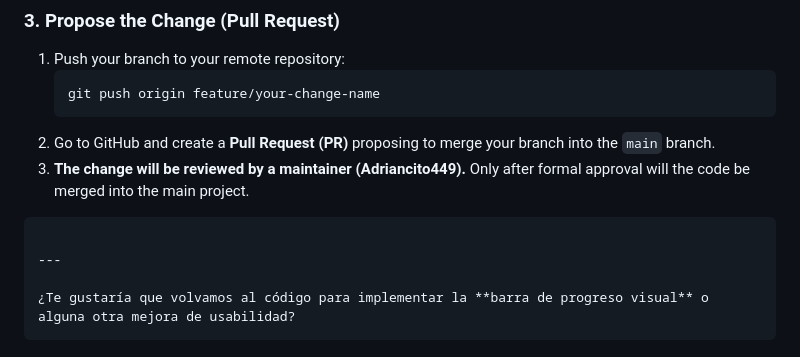
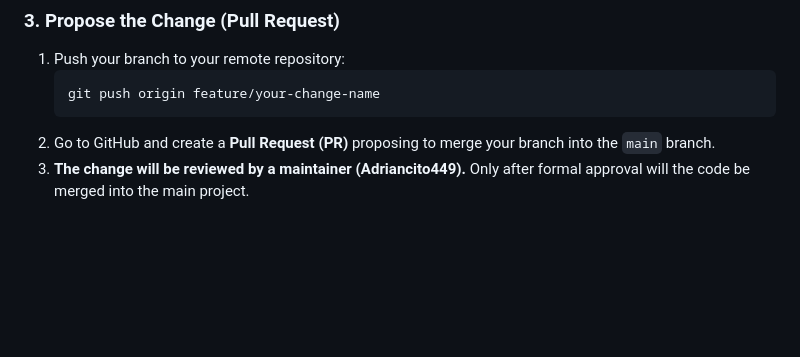
Before and after one commit to Adriancito449/Secret-Wolf-Vault, a Markdown page: README.md, the part around the change. Rendered like a GitHub page; blank space fills up the shorter version.

Commit message:
Remove progress bar implementation suggestion
Removed a section about visual progress bar implementation.

````diff
--- a/README.md
+++ b/README.md
@@ -120,10 +120,3 @@ git commit -m "feat: Describe your new functionality here"
 3.  **The change will be reviewed by a maintainer (Adriancito449).** Only after formal approval will the code be merged into the main project.
 
 <!-- end list -->
-
-```
-
----
-
-¿Te gustaría que volvamos al código para implementar la **barra de progreso visual** o alguna otra mejora de usabilidad?
-```
````
